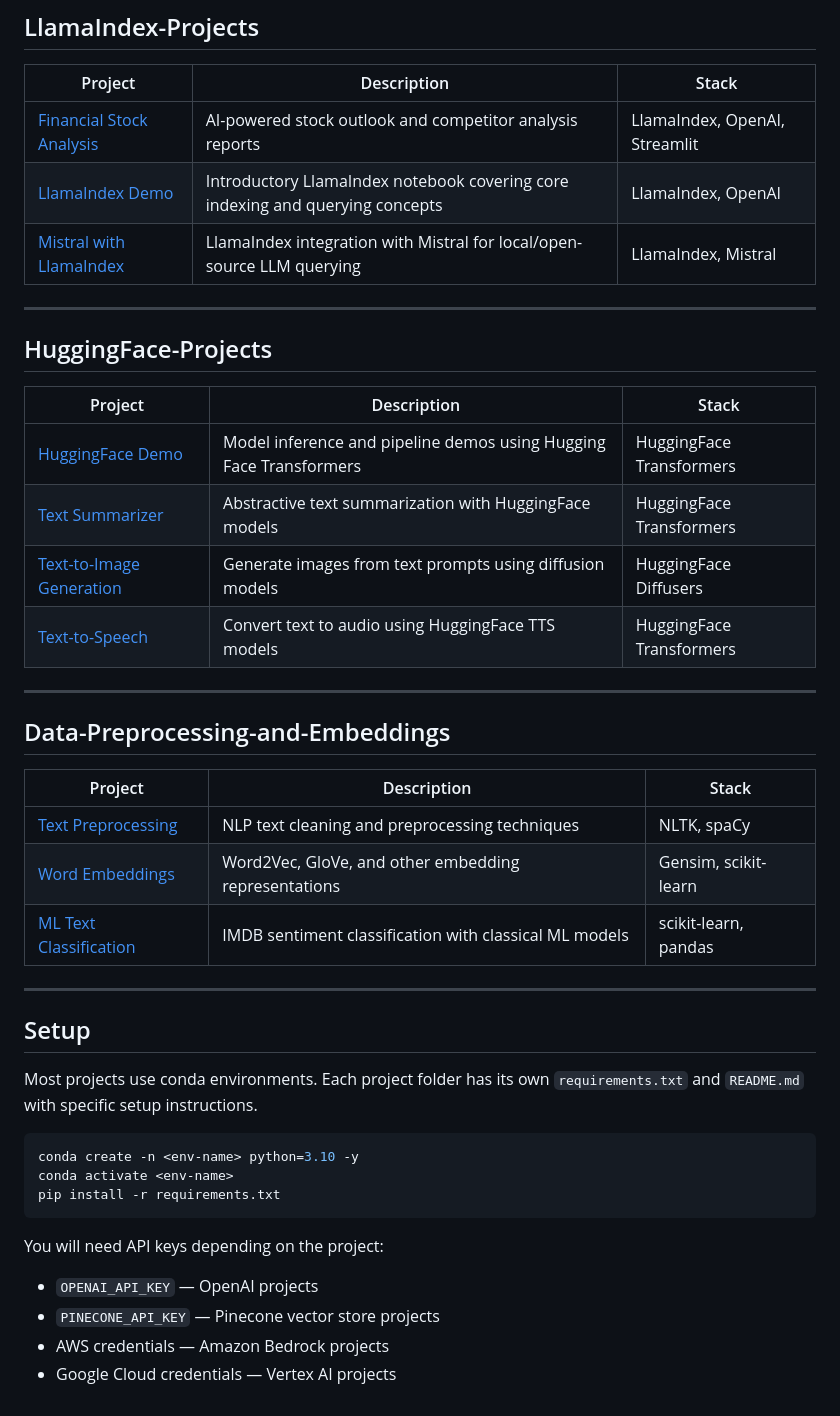
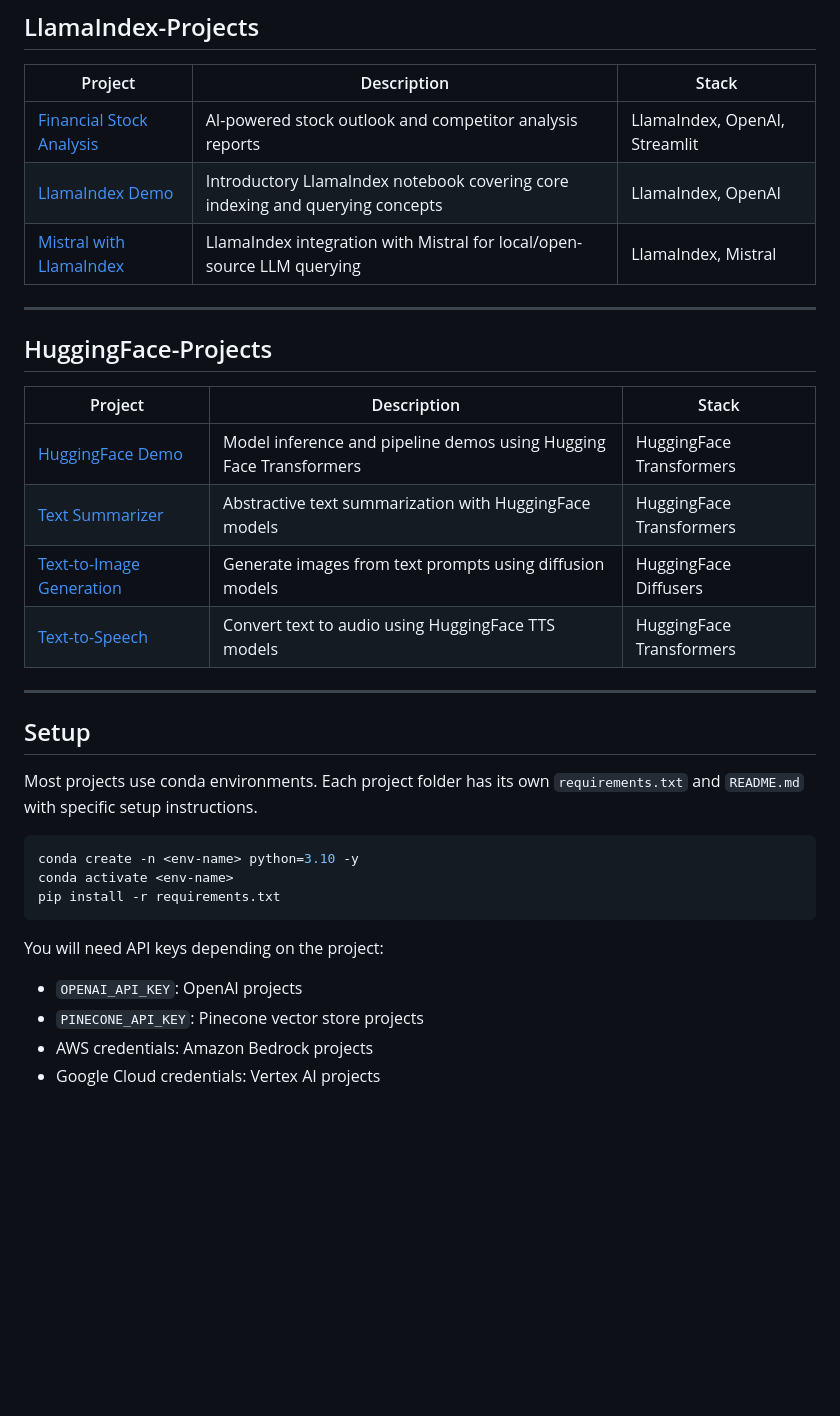
Before and after one commit to AdebanjiAdelowo/genai-experiments, a Markdown page: README.md, the part around one of its changes. Rendered like a GitHub page; blank space fills up the shorter version.

````diff
--- a/README.md
+++ b/README.md
@@ -102,14 +102,4 @@ A collection of end-to-end Generative AI projects covering RAG pipelines, LLM fi
 | [Text-to-Speech](HuggingFace-Projects/Text_to_speech_generation_with_LLM_with_hugging_face.ipynb) | Convert text to audio using HuggingFace TTS models | HuggingFace Transformers |
-
----
-
-## Data-Preprocessing-and-Embeddings
-
-| Project | Description | Stack |
-|---|---|---|
-| [Text Preprocessing](Data-Preprocessing-and-Embeddings/Text-Preprocessing.ipynb) | NLP text cleaning and preprocessing techniques | NLTK, spaCy |
-| [Word Embeddings](Data-Preprocessing-and-Embeddings/Text-Representation_Word%20Embeddings-1.ipynb) | Word2Vec, GloVe, and other embedding representations | Gensim, scikit-learn |
-| [ML Text Classification](Data-Preprocessing-and-Embeddings/Text_Classification_using_ML.ipynb) | IMDB sentiment classification with classical ML models | scikit-learn, pandas |
 
 ---
 
@@ -124,7 +114,7 @@ pip install -r requirements.txt
 ```
 
 You will need API keys depending on the project:
-- `OPENAI_API_KEY` — OpenAI projects
-- `PINECONE_API_KEY` — Pinecone vector store projects
-- AWS credentials — Amazon Bedrock projects
-- Google Cloud credentials — Vertex AI projects
+- `OPENAI_API_KEY`: OpenAI projects
+- `PINECONE_API_KEY`: Pinecone vector store projects
+- AWS credentials: Amazon Bedrock projects
+- Google Cloud credentials: Vertex AI projects
````
Also changed, not shown: other parts of README.md (+12 -12 lines).
